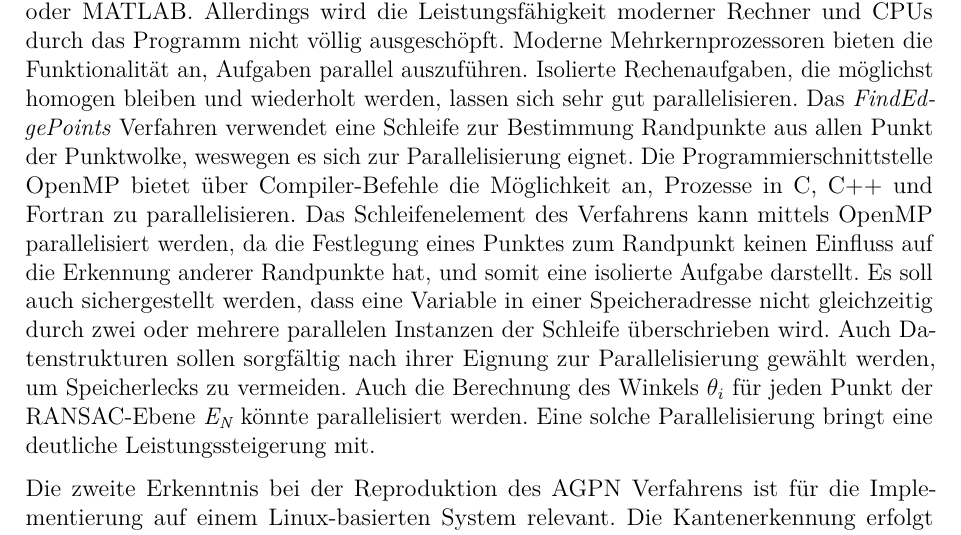
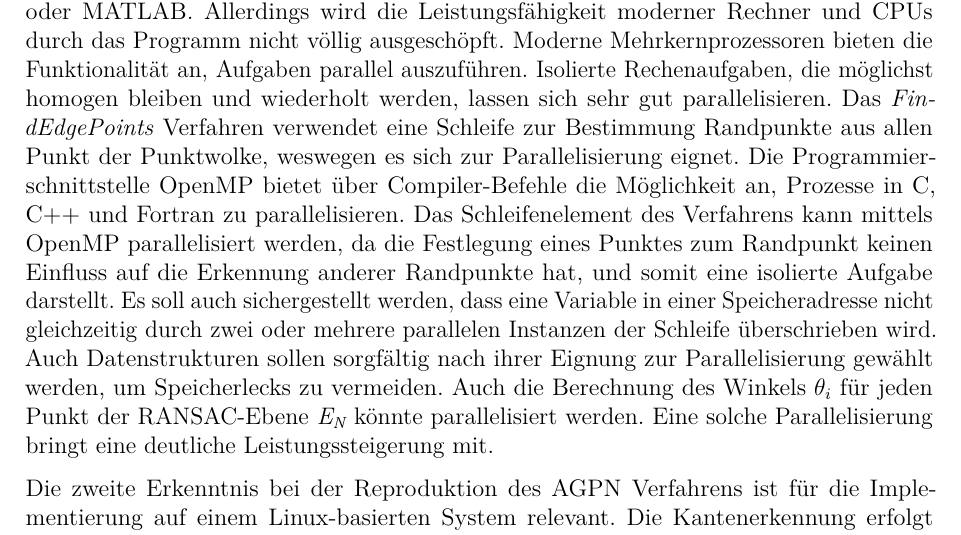
Before and after one commit to eshan-savla/BA, a LaTeX book (main.tex, which reads Peripherie/Einstellungen.tex, Peripherie/Meta.tex, Peripherie/Packages.tex): part of page 9 of 31, cut so that both start at the same text. Compiled offline with pdfLaTeX.

Commit message:
changed hyphenation settings

```diff
--- a/Peripherie/Einstellungen.tex
+++ b/Peripherie/Einstellungen.tex
@@ -25,4 +25,5 @@
 \geometry{paper=a4paper,left=25mm,right=25mm,top=30mm,bottom=30mm}
 
 %Worttrennung
-\hyphenation{Nach-bar-punkte fälsch-lich-er-weise falsch-mark-ierten Stand-ard-ab-weichung vor-ge-filterte Proto-typen-phase Exakti-fizierung Kanten-erkennung Kanten-segmentierung}
+\babelprovide[hyphenrules=ngerman-x-latest]{ngerman}
+\hyphenation{Nach-bar-punkte fälsch-lich-er-weise falsch-mark-ierten Stand-ard-ab-weichung vor-ge-filterte Proto-typen-phase Exakti-fizierung Kanten-erkennung Kanten-segmentierung Pro-gramm-ier-schnitt-stelle Winkel-abstand Winkel-abstände Winkel-abstands Rand-punkten Rand-punkt Rand-punkte Hard-ware-beschleunigung Punkte-abstand Punkte-abstände Punkt-abständen}
--- a/Peripherie/Meta.tex
+++ b/Peripherie/Meta.tex
@@ -12,3 +12,5 @@
 \newcommand{\Zweitpruefer}{Max Daiber-Huppert, M.Sc.}
 \newcommand{
 \testcloud}{\textit{test\textunderscore cloud} }
+\newcommand{\distthresha}{\textit{d\textsubscript{t1}} }
+\newcommand{\distthreshb}{\textit{d\textsubscript{t2}} }
--- a/Peripherie/Packages.tex
+++ b/Peripherie/Packages.tex
@@ -29,5 +29,6 @@
 \usepackage{algorithm}
 \usepackage[noend]{algpseudocode}
 \usepackage{multirow}
+\usepackage[utf8]{inputenc}
 %\usepackage{abstract}
 %\usepackage[authoryear]{natbib}
```
